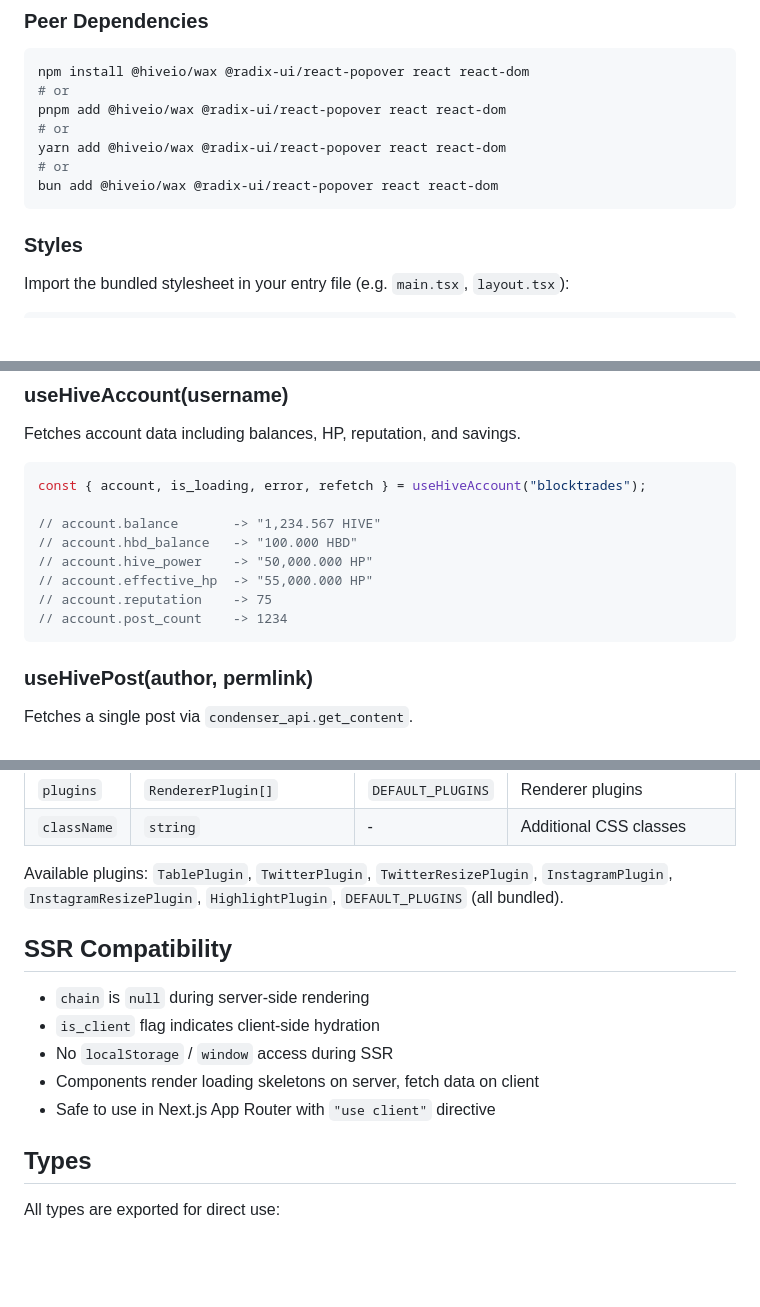
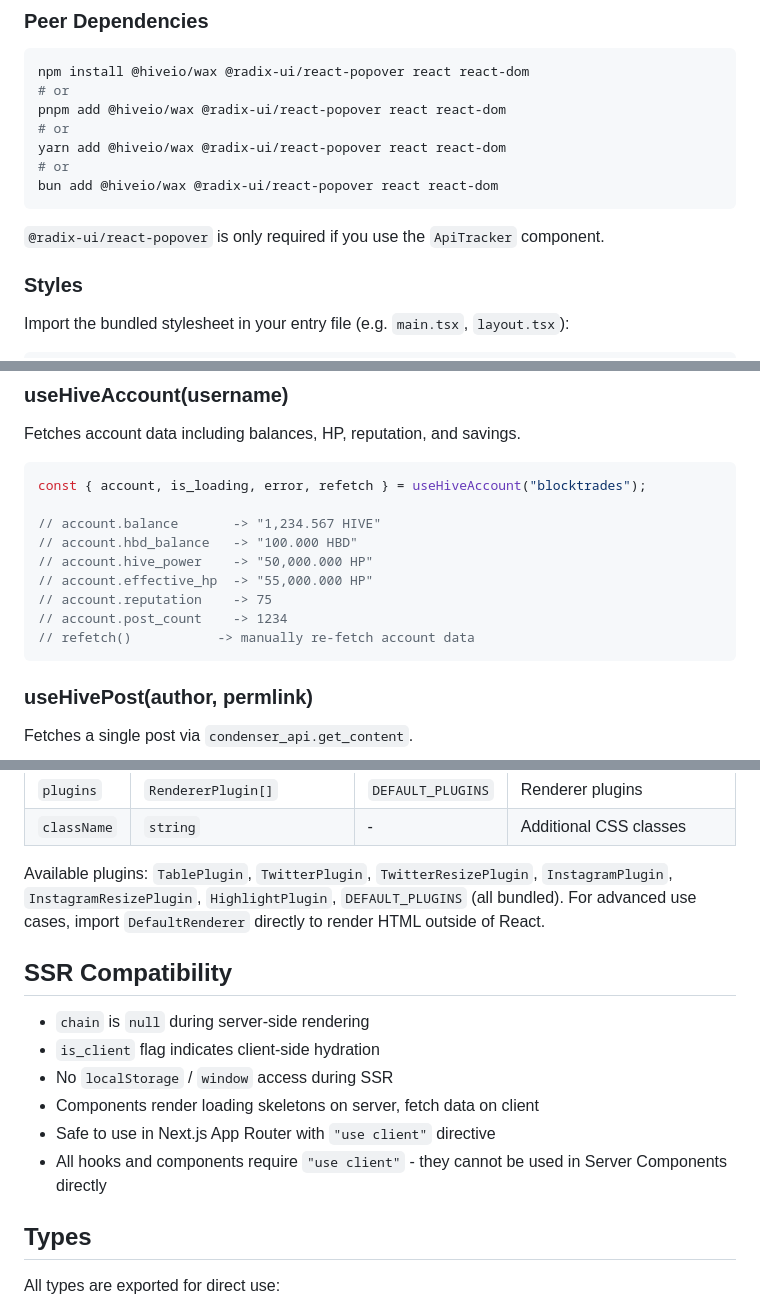
Before and after one commit to KKocot/honeycomb, a Markdown page: packages/react/README.md, 3 parts joined by grey strips. Drawn GitHub-style; blank space fills up the shorter version.

Commit message:
docs: fix README inaccuracies found during review

````diff
--- a/packages/react/README.md
+++ b/packages/react/README.md
@@ -25,6 +25,8 @@ yarn add @hiveio/wax @radix-ui/react-popover react react-dom
 # or
 bun add @hiveio/wax @radix-ui/react-popover react react-dom
 ```
+
+`@radix-ui/react-popover` is only required if you use the `ApiTracker` component.
 
 ### Styles
 
@@ -168,6 +170,7 @@ const { account, is_loading, error, refetch } = useHiveAccount("blocktrades");
 // account.effective_hp  -> "55,000.000 HP"
 // account.reputation    -> 75
 // account.post_count    -> 1234
+// refetch()           -> manually re-fetch account data
 ```
 
 ### useHivePost(author, permlink)
@@ -347,7 +350,7 @@ import { HiveContentRenderer, DEFAULT_PLUGINS } from "@barddev/honeycomb-react";
 | `plugins` | `RendererPlugin[]` | `DEFAULT_PLUGINS` | Renderer plugins |
 | `className` | `string` | - | Additional CSS classes |
 
-Available plugins: `TablePlugin`, `TwitterPlugin`, `TwitterResizePlugin`, `InstagramPlugin`, `InstagramResizePlugin`, `HighlightPlugin`, `DEFAULT_PLUGINS` (all bundled).
+Available plugins: `TablePlugin`, `TwitterPlugin`, `TwitterResizePlugin`, `InstagramPlugin`, `InstagramResizePlugin`, `HighlightPlugin`, `DEFAULT_PLUGINS` (all bundled). For advanced use cases, import `DefaultRenderer` directly to render HTML outside of React.
 
 ## SSR Compatibility
 
@@ -356,6 +359,7 @@ Available plugins: `TablePlugin`, `TwitterPlugin`, `TwitterResizePlugin`, `Insta
 - No `localStorage` / `window` access during SSR
 - Components render loading skeletons on server, fetch data on client
 - Safe to use in Next.js App Router with `"use client"` directive
+- All hooks and components require `"use client"` - they cannot be used in Server Components directly
 
 ## Types
 
````
